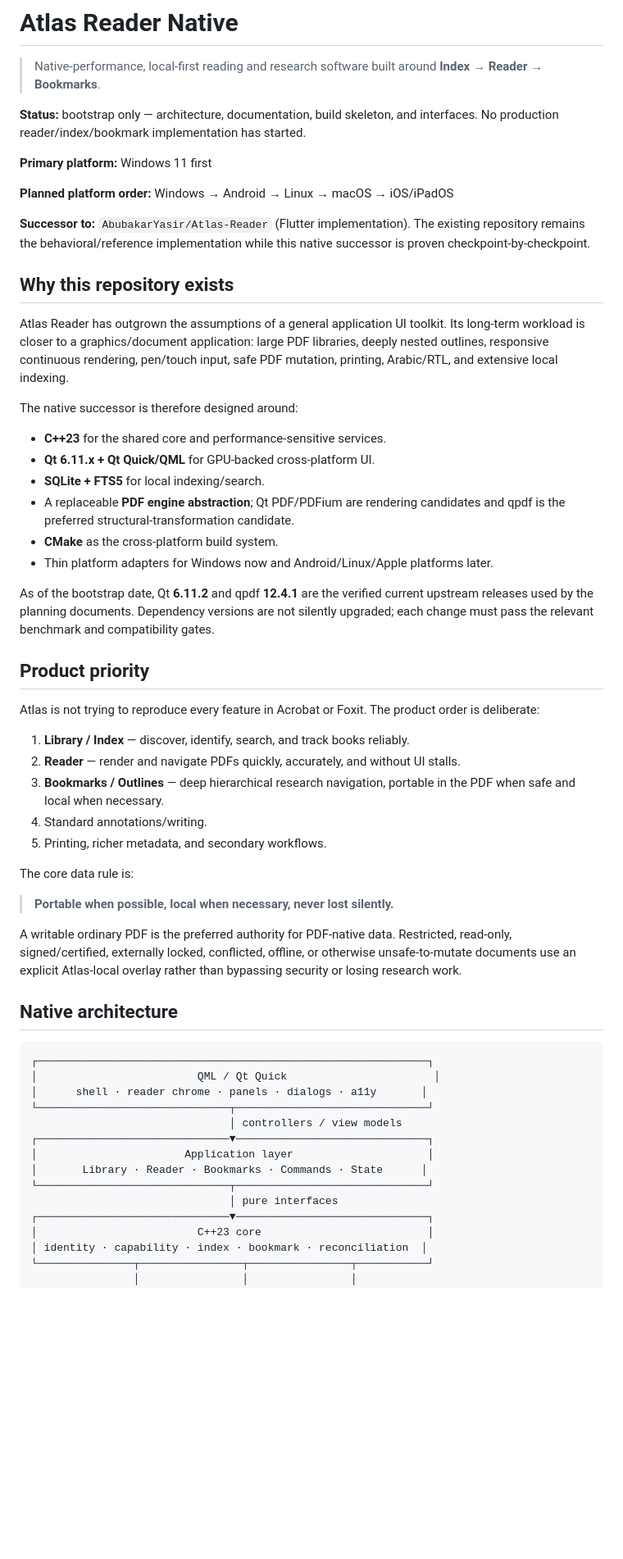
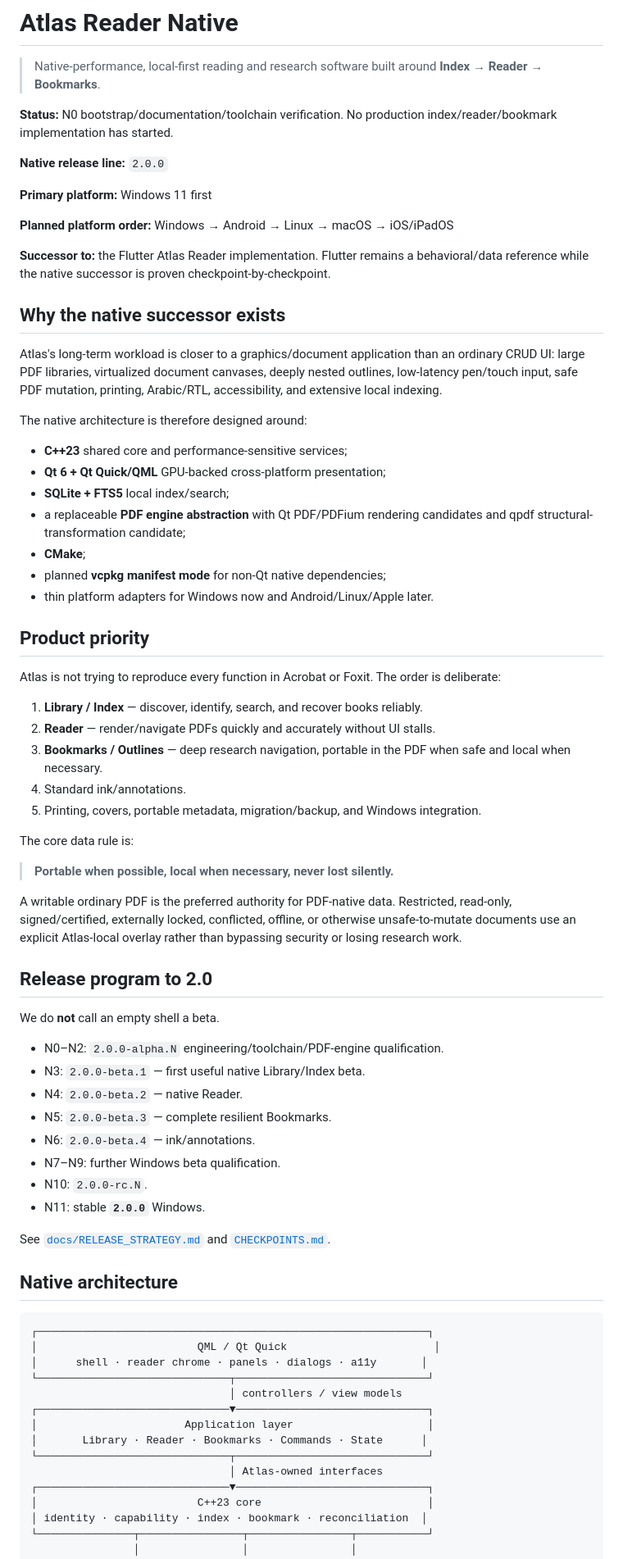
Before and after one commit to AbubakarYasir/Atlas-Reader, a Markdown page: README.md, the part around one of its changes. Shown at 82% size. GitHub-like rendering; blank space fills up the shorter version.

Commit message:
docs: make native bootstrap documentation entrypoint complete

```diff
--- a/README.md
+++ b/README.md
@@ -2,44 +2,60 @@
 
 > Native-performance, local-first reading and research software built around **Index → Reader → Bookmarks**.
 
-**Status:** bootstrap only — architecture, documentation, build skeleton, and interfaces. No production reader/index/bookmark implementation has started.
+**Status:** N0 bootstrap/documentation/toolchain verification. No production index/reader/bookmark implementation has started.
+
+**Native release line:** `2.0.0`
 
 **Primary platform:** Windows 11 first
 
 **Planned platform order:** Windows → Android → Linux → macOS → iOS/iPadOS
 
-**Successor to:** `AbubakarYasir/Atlas-Reader` (Flutter implementation). The existing repository remains the behavioral/reference implementation while this native successor is proven checkpoint-by-checkpoint.
+**Successor to:** the Flutter Atlas Reader implementation. Flutter remains a behavioral/data reference while the native successor is proven checkpoint-by-checkpoint.
 
-## Why this repository exists
+## Why the native successor exists
 
-Atlas Reader has outgrown the assumptions of a general application UI toolkit. Its long-term workload is closer to a graphics/document application: large PDF libraries, deeply nested outlines, responsive continuous rendering, pen/touch input, safe PDF mutation, printing, Arabic/RTL, and extensive local indexing.
+Atlas's long-term workload is closer to a graphics/document application than an ordinary CRUD UI: large PDF libraries, virtualized document canvases, deeply nested outlines, low-latency pen/touch input, safe PDF mutation, printing, Arabic/RTL, accessibility, and extensive local indexing.
 
-The native successor is therefore designed around:
+The native architecture is therefore designed around:
 
-- **C++23** for the shared core and performance-sensitive services.
-- **Qt 6.11.x + Qt Quick/QML** for GPU-backed cross-platform UI.
-- **SQLite + FTS5** for local indexing/search.
-- A replaceable **PDF engine abstraction**; Qt PDF/PDFium are rendering candidates and qpdf is the preferred structural-transformation candidate.
-- **CMake** as the cross-platform build system.
-- Thin platform adapters for Windows now and Android/Linux/Apple platforms later.
-
-As of the bootstrap date, Qt **6.11.2** and qpdf **12.4.1** are the verified current upstream releases used by the planning documents. Dependency versions are not silently upgraded; each change must pass the relevant benchmark and compatibility gates.
+- **C++23** shared core and performance-sensitive services;
+- **Qt 6 + Qt Quick/QML** GPU-backed cross-platform presentation;
+- **SQLite + FTS5** local index/search;
+- a replaceable **PDF engine abstraction** with Qt PDF/PDFium rendering candidates and qpdf structural-transformation candidate;
+- **CMake**;
+- planned **vcpkg manifest mode** for non-Qt native dependencies;
+- thin platform adapters for Windows now and Android/Linux/Apple later.
 
 ## Product priority
 
-Atlas is not trying to reproduce every feature in Acrobat or Foxit. The product order is deliberate:
+Atlas is not trying to reproduce every function in Acrobat or Foxit. The order is deliberate:
 
-1. **Library / Index** — discover, identify, search, and track books reliably.
-2. **Reader** — render and navigate PDFs quickly, accurately, and without UI stalls.
-3. **Bookmarks / Outlines** — deep hierarchical research navigation, portable in the PDF when safe and local when necessary.
-4. Standard annotations/writing.
-5. Printing, richer metadata, and secondary workflows.
+1. **Library / Index** — discover, identify, search, and recover books reliably.
+2. **Reader** — render/navigate PDFs quickly and accurately without UI stalls.
+3. **Bookmarks / Outlines** — deep research navigation, portable in the PDF when safe and local when necessary.
+4. Standard ink/annotations.
+5. Printing, covers, portable metadata, migration/backup, and Windows integration.
 
 The core data rule is:
 
 > **Portable when possible, local when necessary, never lost silently.**
 
 A writable ordinary PDF is the preferred authority for PDF-native data. Restricted, read-only, signed/certified, externally locked, conflicted, offline, or otherwise unsafe-to-mutate documents use an explicit Atlas-local overlay rather than bypassing security or losing research work.
+
+## Release program to 2.0
+
+We do **not** call an empty shell a beta.
+
+- N0–N2: `2.0.0-alpha.N` engineering/toolchain/PDF-engine qualification.
+- N3: `2.0.0-beta.1` — first useful native Library/Index beta.
+- N4: `2.0.0-beta.2` — native Reader.
+- N5: `2.0.0-beta.3` — complete resilient Bookmarks.
+- N6: `2.0.0-beta.4` — ink/annotations.
+- N7–N9: further Windows beta qualification.
+- N10: `2.0.0-rc.N`.
+- N11: stable **`2.0.0`** Windows.
+
+See [`docs/RELEASE_STRATEGY.md`](docs/RELEASE_STRATEGY.md) and [`CHECKPOINTS.md`](CHECKPOINTS.md).
 
 ## Native architecture
 
@@ -53,7 +69,7 @@ A writable ordinary PDF is the preferred authority for PDF-native data. Restrict
 │                       Application layer                     │
 │       Library · Reader · Bookmarks · Commands · State      │
 └──────────────────────────────┬──────────────────────────────┘
-                               │ pure interfaces
+                               │ Atlas-owned interfaces
 ┌──────────────────────────────▼──────────────────────────────┐
 │                         C++23 core                          │
 │ identity · capability · index · bookmark · reconciliation  │
```
Also changed, not shown: other parts of README.md (+46 -36 lines).
